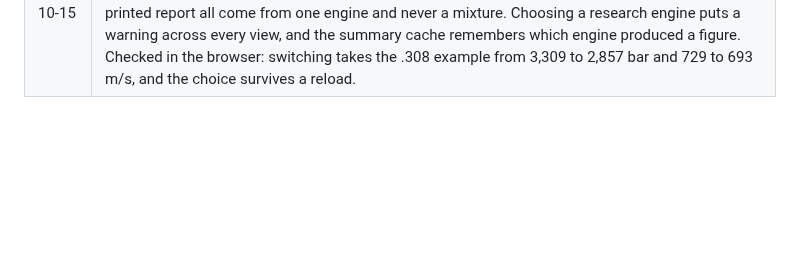
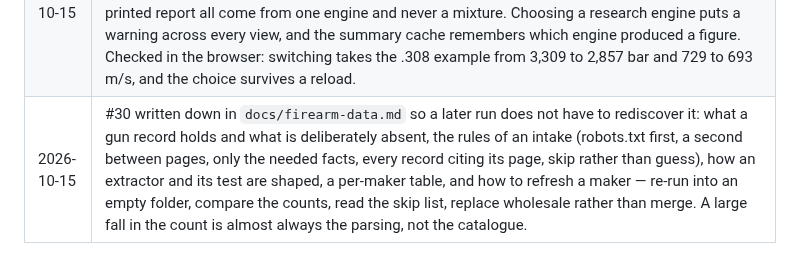
Before and after one commit to AnnoyingTechnology/gordons-legacy, a Markdown page: docs/PROGRESS.md, the part around the change. GitHub-like rendering; blank space fills up the shorter version.

```diff
--- a/docs/PROGRESS.md
+++ b/docs/PROGRESS.md
@@ -262,3 +262,4 @@ Reverse-engineering workspace (local, never committed; procedure in `docs/model/
 | 2026-10-15 | **First measured-pressure comparison** (#22, `docs/model/validation.md`): GRT's own documentation ships four IMR 4166 powder-workup loads, two of them with PressureTrace II peaks, and they carry GRT's IMR 4166 model. GRT Traditional under-predicts the measured peak by 9–10 % at the start charges and under 1 % at the maximum charges, with velocities 3 % low to 1 % high; R1 under-predicts pressure by 14–15 % throughout. The model runs cool — under-prediction is the unsafe direction — on four points from one powder, one gauge and one experimenter, with the caveat that GRT may have fitted that powder model to these very firings. Found while fixing an import bug: a `<gun>` section without `gjump` (GRT's own older files) was rejected outright; `gjump` is now required only where `gjumpUnlock` says the user overrode it. |
 | 2026-10-15 | The editor's own panels (notes, shot groups) no longer sit in the dashed `.empty` card meant for an empty page: an empty notes panel framed its text box in 2 rem of padding, so the box lost a third of the column. The card is now `.empty-message`, used only by the library's and the shell's "nothing here yet" paragraphs. Reported by the maintainer. |
 | 2026-10-15 | The engine that computes every figure is now chosen in the toolbar (`state/engine-choice.ts`): GRT Traditional or Research R1. R1 existed only behind the validation CLI, and 16 call sites named GRT Traditional directly; the chosen engine now travels in the UI context and as a parameter of every analysis, so the editor, the review worker, the library's summaries, the comparison and the printed report all come from one engine and never a mixture. Choosing a research engine puts a warning across every view, and the summary cache remembers which engine produced a figure. Checked in the browser: switching takes the .308 example from 3,309 to 2,857 bar and 729 to 693 m/s, and the choice survives a reload. |
+| 2026-10-15 | #30 written down in `docs/firearm-data.md` so a later run does not have to rediscover it: what a gun record holds and what is deliberately absent, the rules of an intake (robots.txt first, a second between pages, only the needed facts, every record citing its page, skip rather than guess), how an extractor and its test are shaped, a per-maker table, and how to refresh a maker — re-run into an empty folder, compare the counts, read the skip list, replace wholesale rather than merge. A large fall in the count is almost always the parsing, not the catalogue. |
```
Also changed, not shown: docs/firearm-data.md (added, +110 -0 lines).
